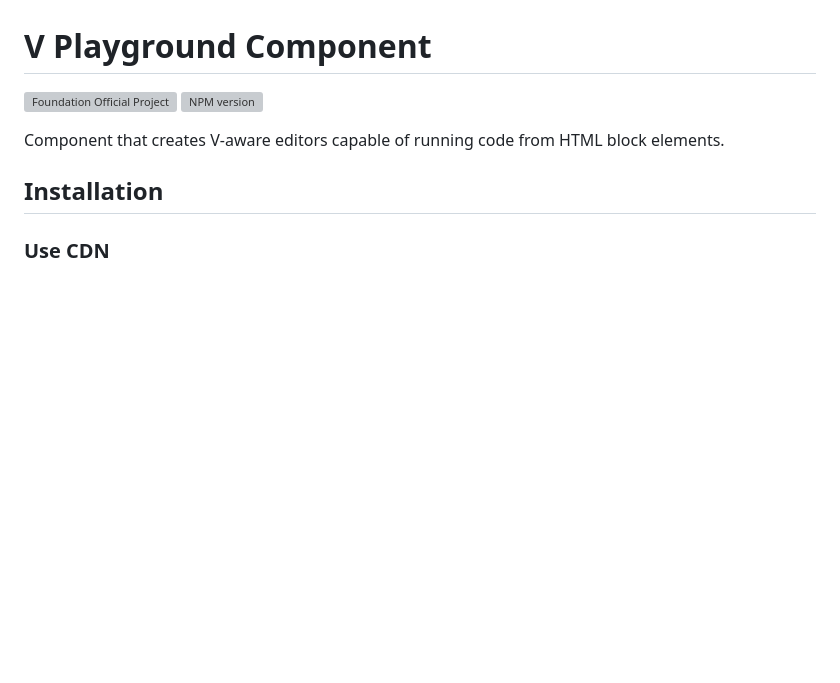
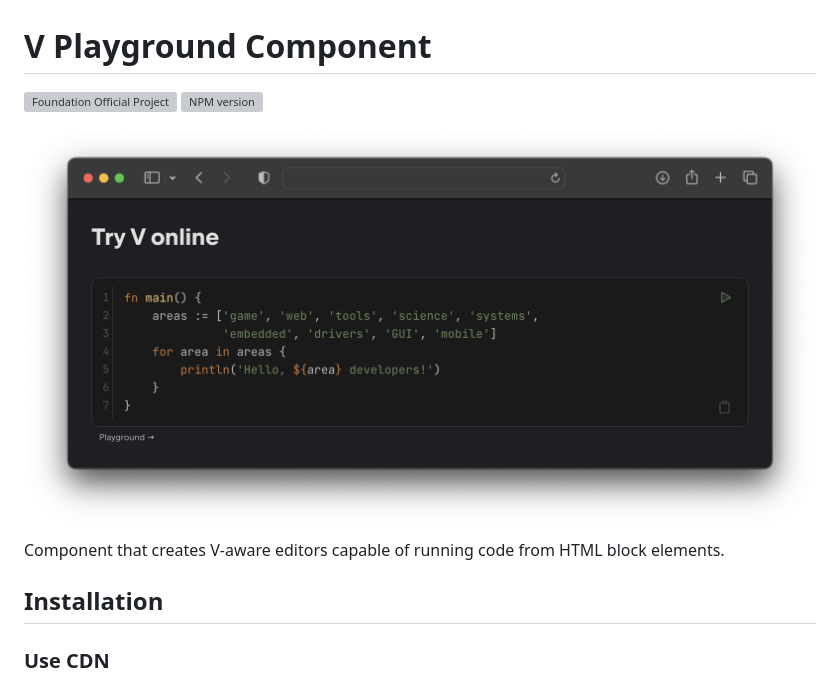
Before and after one commit to crusterxt/playground-component, a Markdown page: README.md, the part around the change. GitHub-like rendering; pictures changed too: images/playground-component-cover.png (added); blank space fills up the shorter version; grey boxes are pictures that could not be loaded.

Commit message:
added cover image

```diff
--- a/README.md
+++ b/README.md
@@ -2,6 +2,8 @@
 
 [![Foundation Official Project][FoundationOfficialBadge]][FoundationUrl]
 [![NPM version][NpmVersionBadge]][NpmUrl]
+
+![Playground Component Cover](images/playground-component-cover.png)
 
 Component that creates V-aware editors capable of running code from HTML block elements.
 
```
